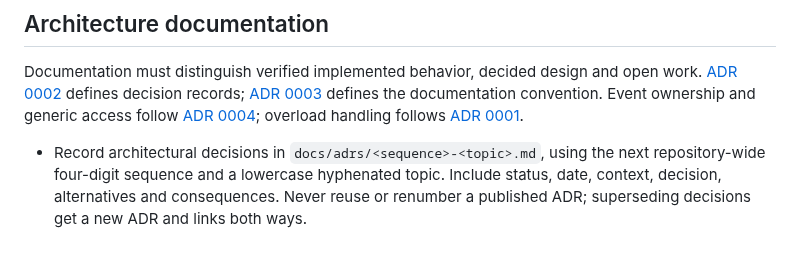
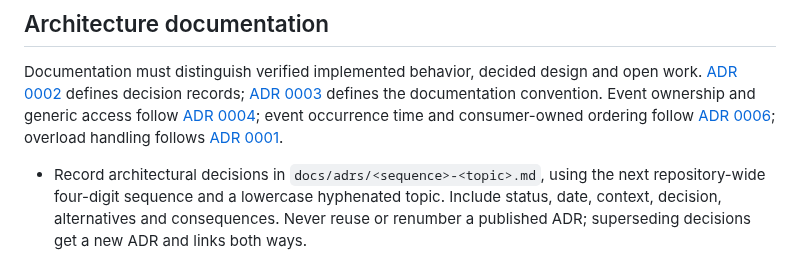
Before and after one commit to skasti/yame, a Markdown page: AGENTS.md, the part around the change. Rendered like a GitHub page.

Commit message:
docs: link ADR 0006 from contributor guidance

```diff
--- a/AGENTS.md
+++ b/AGENTS.md
@@ -65,8 +65,10 @@ open work. [ADR 0002](docs/adrs/0002-architecture-decision-records.md) defines
 decision records; [ADR 0003](docs/adrs/0003-document-decided-design.md) defines
 the documentation convention.
 Event ownership and generic access follow
-[ADR 0004](docs/adrs/0004-extensible-event-contract.md); overload handling follows
-[ADR 0001](docs/adrs/0001-fatal-event-queue-saturation.md).
+[ADR 0004](docs/adrs/0004-extensible-event-contract.md); event occurrence time
+and consumer-owned ordering follow
+[ADR 0006](docs/adrs/0006-consumer-owned-event-ordering.md); overload handling
+follows [ADR 0001](docs/adrs/0001-fatal-event-queue-saturation.md).
 
 - Record architectural decisions in `docs/adrs/<sequence>-<topic>.md`, using the
   next repository-wide four-digit sequence and a lowercase hyphenated topic.
```
